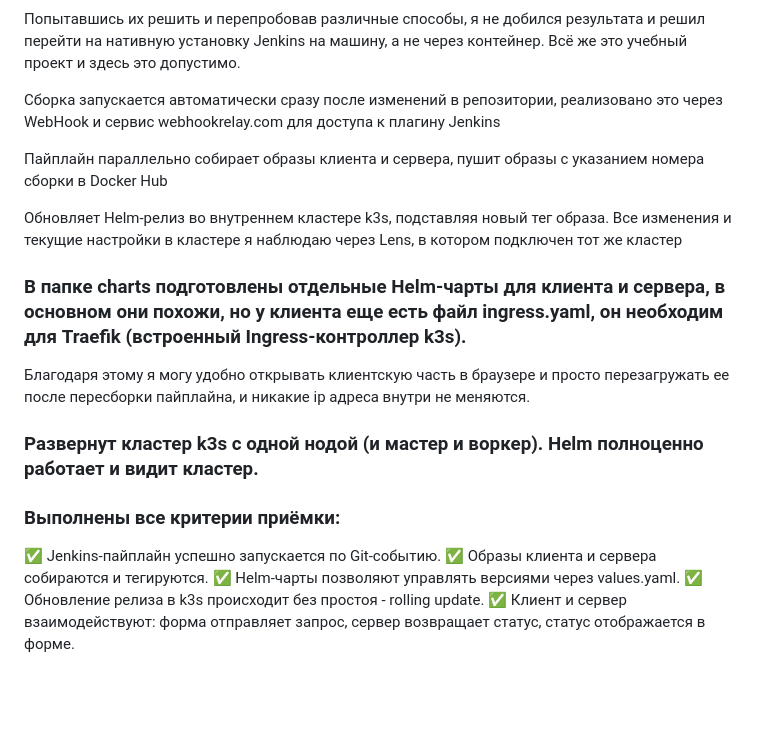
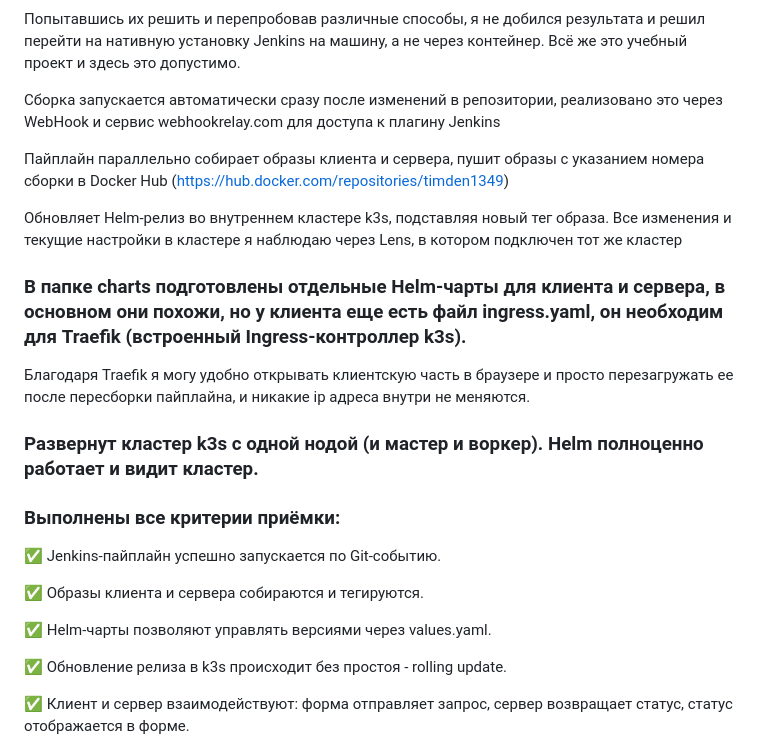
Before and after one commit to TimDen1349/simple-ci-cd-project, a Markdown page: README.md, the part around the change. GitHub-like rendering; blank space fills up the shorter version.

```diff
--- a/README.md
+++ b/README.md
@@ -14,18 +14,22 @@
 
 Сборка запускается автоматически сразу после изменений в репозитории, реализовано это через WebHook и сервис webhookrelay.com для доступа к плагину Jenkins
 
-Пайплайн параллельно собирает образы клиента и сервера, пушит образы с указанием номера сборки в Docker Hub
+Пайплайн параллельно собирает образы клиента и сервера, пушит образы с указанием номера сборки в Docker Hub (https://hub.docker.com/repositories/timden1349)
 
 Обновляет Helm-релиз во внутреннем кластере k3s, подставляя новый тег образа. Все изменения и текущие настройки в кластере я наблюдаю через Lens, в котором подключен тот же кластер
 
 ### В папке charts подготовлены отдельные Helm-чарты для клиента и сервера, в основном они похожи, но у клиента еще есть файл ingress.yaml, он необходим для Traefik (встроенный Ingress-контроллер k3s).
-Благодаря этому я могу удобно открывать клиентскую часть в браузере и просто перезагружать ее после пересборки пайплайна, и никакие ip адреса внутри не меняются.
+Благодаря Traefik я могу удобно открывать клиентскую часть в браузере и просто перезагружать ее после пересборки пайплайна, и никакие ip адреса внутри не меняются.
 
 ### Развернут кластер k3s с одной нодой (и мастер и воркер). Helm полноценно работает и видит кластер.
 
 ### Выполнены все критерии приёмки:
 ✅ Jenkins‑пайплайн успешно запускается по Git‑событию.
+
 ✅ Образы клиента и сервера собираются и тегируются.
+
 ✅ Helm‑чарты позволяют управлять версиями через values.yaml.
+
 ✅ Обновление релиза в k3s происходит без простоя - rolling update.
+
 ✅ Клиент и сервер взаимодействуют: форма отправляет запрос, сервер возвращает статус, статус отображается в форме.
```
